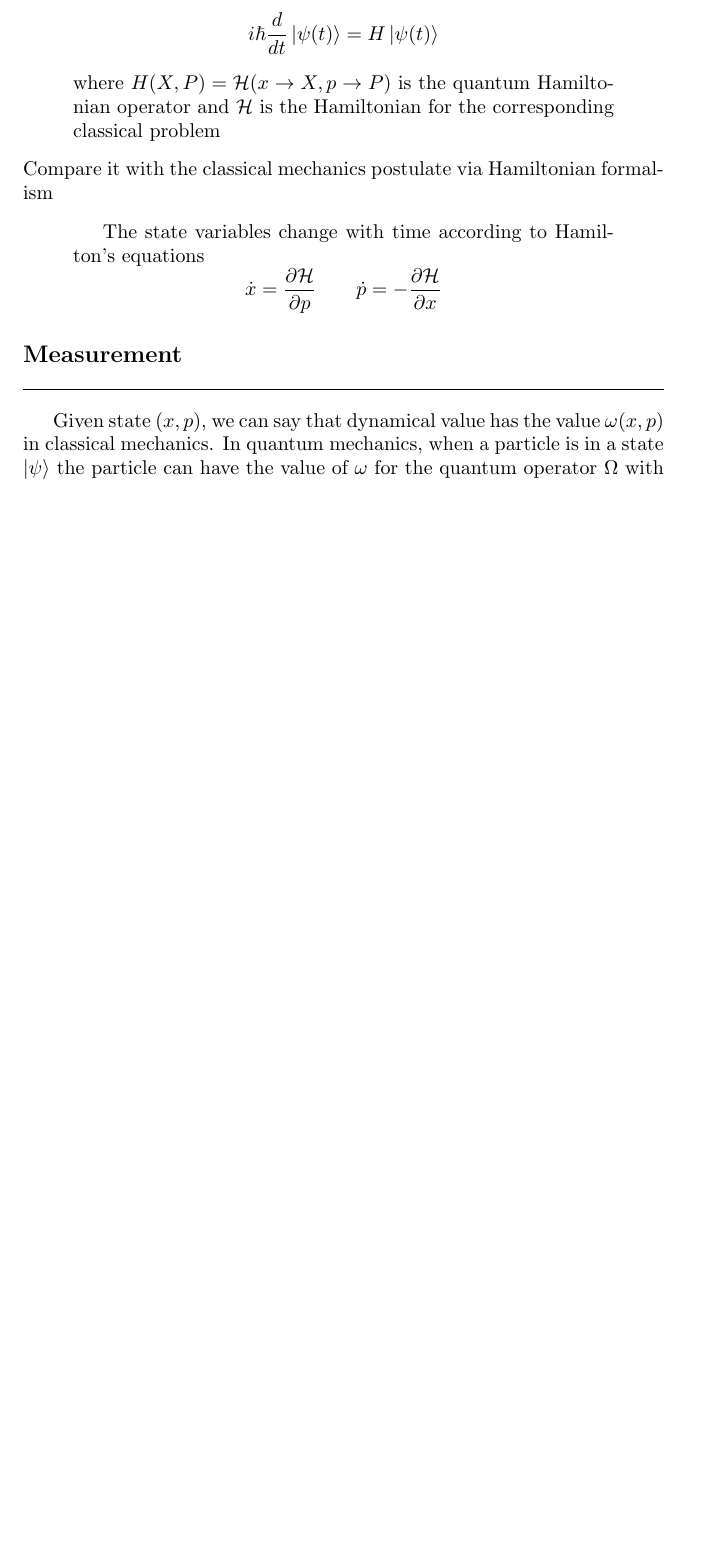
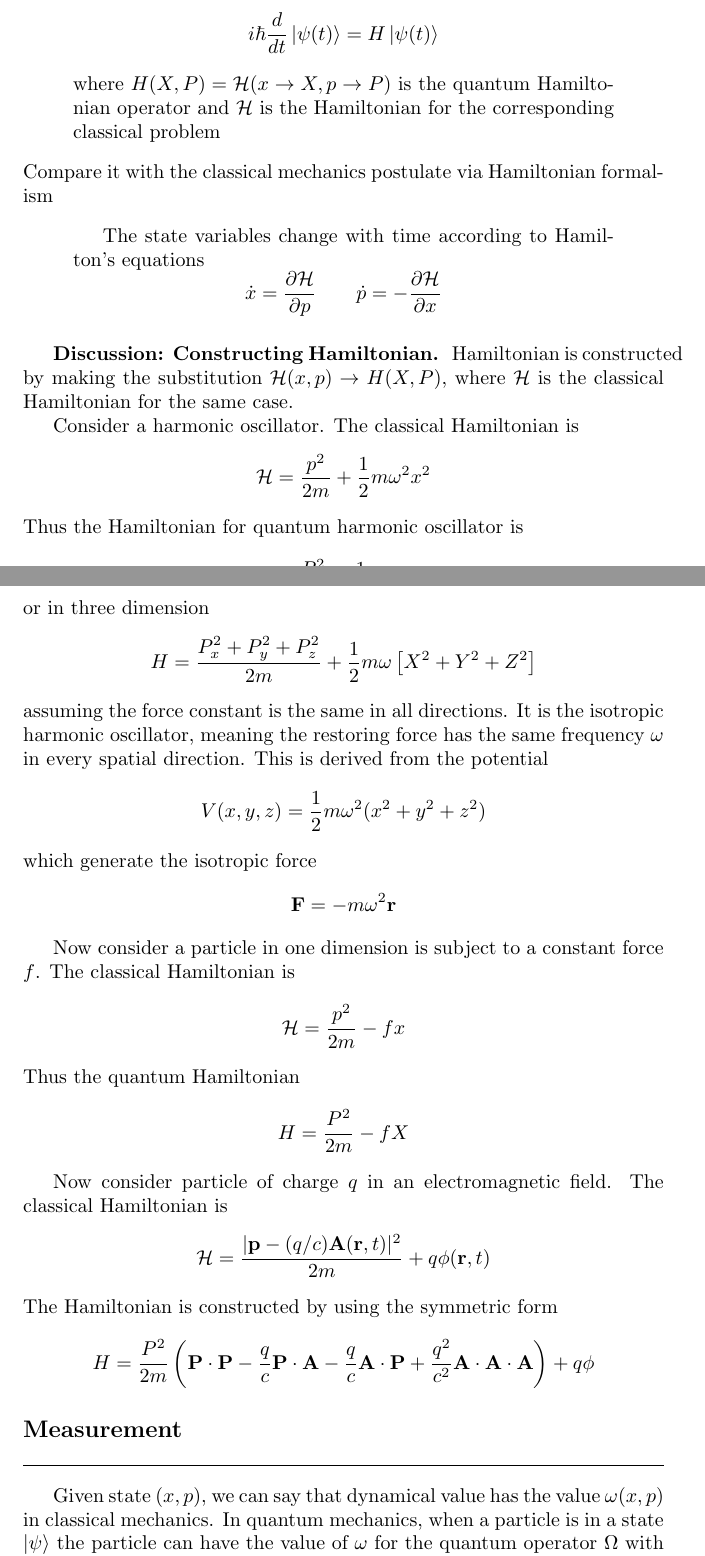
Before and after one commit to JohanesFaustus/QuantumMechanics, a LaTeX thesis (Main.tex, which reads Chapter/QM/Postulate/Pos.tex): part of page 73 of 102 before the commit and two parts of pages 73 and 74 of 103 after it, the two joined at a grey line, cut so that both start at the same text, the shorter picture padded with empty space. Compiled offline with pdfLaTeX.

Commit message:
added the construction of quantum hamiltonian

```diff
--- a/Chapter/QM/Postulate/Pos.tex
+++ b/Chapter/QM/Postulate/Pos.tex
@@ -131,6 +131,53 @@ The state variables change with time according to Hamilton's equations
     \dot{x}=\frac{\partial \mathcal{H }}{\partial p}\qquad \dot{p }=-\frac{\partial \mathcal{H }}{\partial x}
 \end{equation*}
 \end{quotation}
+
+\subsubsection{Discussion: Constructing Hamiltonian.}
+Hamiltonian is constructed by making the substitution $\mathcal{H}(x,p) \rightarrow H(X,P)$, where $\mathcal{H }$ is the classical Hamiltonian for the same case.
+
+Consider a harmonic oscillator.
+The classical Hamiltonian is
+\begin{equation*}
+    \mathcal{H }=\frac{p^2 }{2m }+\frac{1 }{2 }m\omega^2x^2
+\end{equation*}
+Thus the Hamiltonian for quantum harmonic oscillator is
+\begin{equation*}
+    H=\frac{P^2 }{2m }+\frac{1 }{2 }m\omega^2X^2
+\end{equation*}
+or in three dimension
+\begin{equation*}
+    H=\frac{P_x^2+P_y^2+P_z^2}{2m  }+\frac{1 }{2}m\omega \left[ X^2+Y^2+Z^2 \right]
+\end{equation*}
+assuming the force constant is the same in all directions.
+It is the isotropic harmonic oscillator, meaning the restoring force has the same frequency $\omega$ in every spatial direction.
+This is derived from the potential
+\begin{equation*}
+    V(x,y,z) = \frac{1}{2} m \omega^2 (x^2 + y^2 + z^2)
+\end{equation*}
+which generate the isotropic force
+\begin{equation*}
+    \mathbf{F }= -m \omega^2 \mathbf{r}
+\end{equation*}
+
+Now consider a particle in one dimension is subject to a constant force $f$.
+The classical Hamiltonian is
+\begin{equation*}
+    \mathcal{H }=\frac{p^2 }{2m }-fx
+\end{equation*}
+Thus the quantum Hamiltonian
+\begin{equation*}
+    H=\frac{P^2 }{2m }-fX
+\end{equation*}
+
+Now consider particle of charge $q$ in an electromagnetic field.
+The classical Hamiltonian is
+\begin{equation*}
+    \mathcal{H }=\frac{|\mathbf{p }-(q/c) \mathbf{A}(\mathbf{r},t)|^2 }{2m }+q\phi(\mathbf{r },t)
+\end{equation*}
+The Hamiltonian is constructed by using the symmetric form
+\begin{equation*}
+    H=\frac{P^2 }{2m }\left( \mathbf{P }\cdot \mathbf{P }-\frac{q }{c }\mathbf{P }\cdot \mathbf{A}-\frac{q }{c}\mathbf{A}\cdot \mathbf{P}+\frac{q^2 }{c^2}\mathbf{A }\cdot \mathbf{A}\cdot \mathbf{A} \right) +q\phi
+\end{equation*}
 
 \subsection{Measurement}
 Given state $(x,p)$, we can say that dynamical value has the value $\omega(x,p)$ in classical mechanics.
```
Also changed, not shown: Chapter/QM/Postulate/Pos.tex (2 more changed lines).
